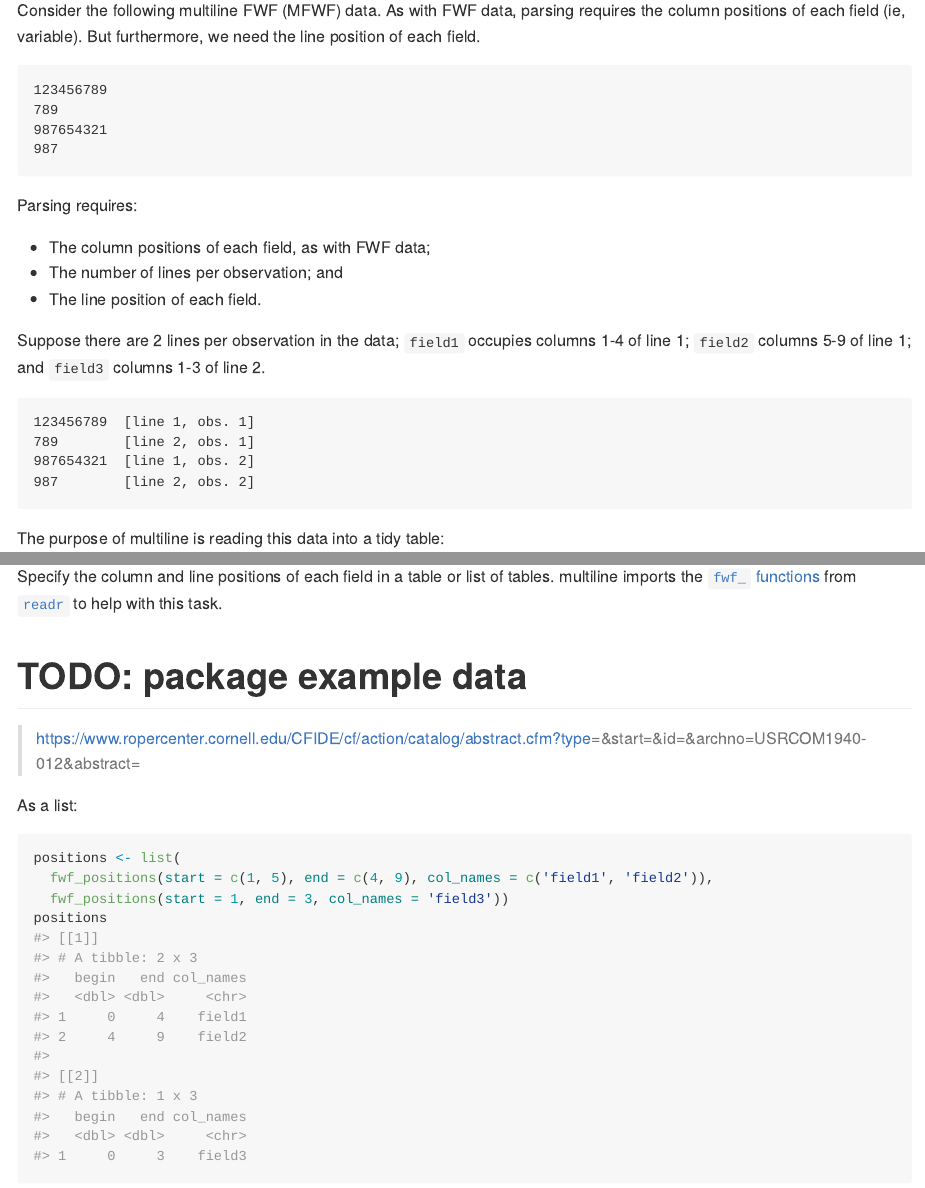
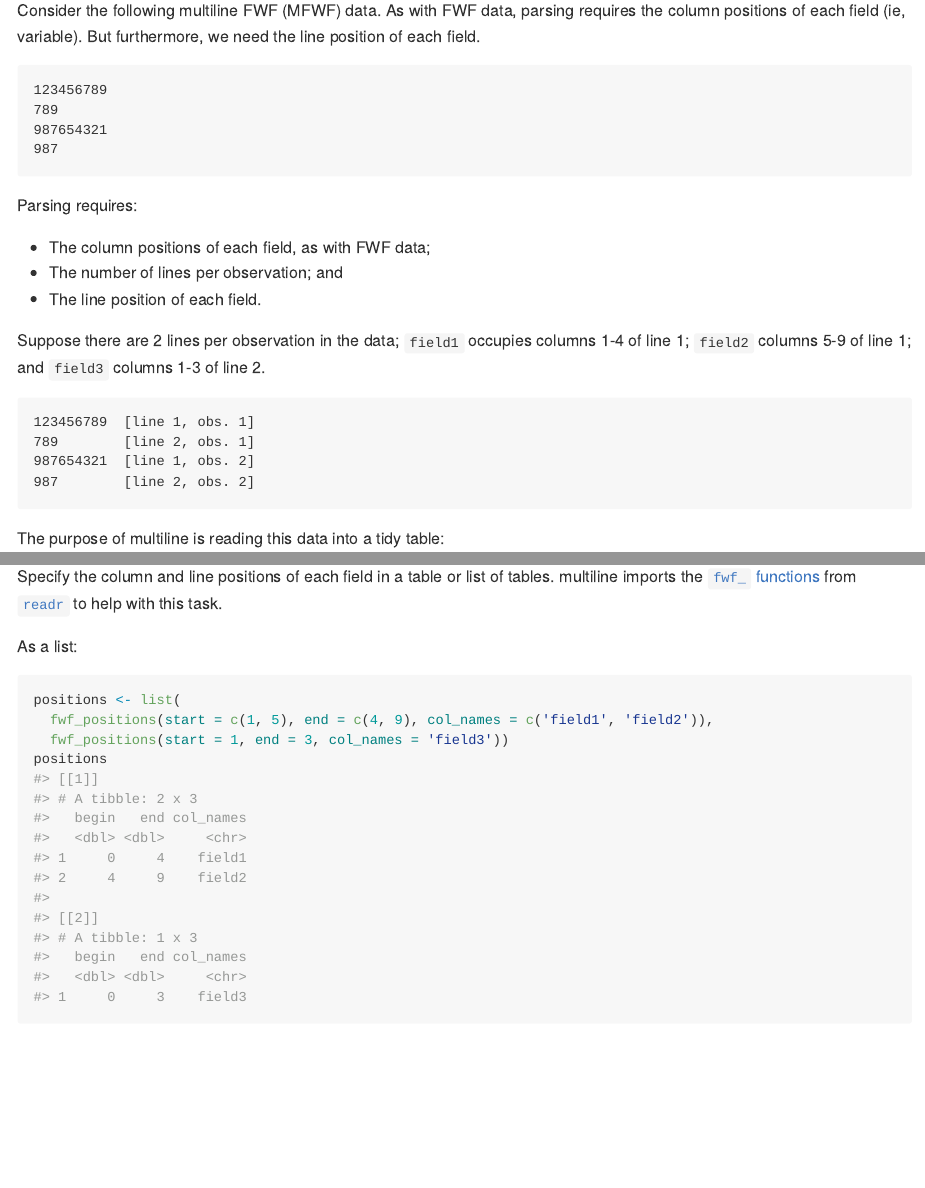
Before and after one commit to jamesdunham/multiline, an R Markdown document (README.Rmd): the page in a window 1100 px wide, from 520 px down, and a second part further down, joined at a grey line. The pictures show the output file README.md that the author committed with the source, drawn offline in the style of GitHub.

Commit message:
clean up TODO comment in README

```diff
--- a/README.Rmd
+++ b/README.Rmd
@@ -82,8 +82,10 @@ Specify the column and line positions of each field in a table or list of
 tables. multiline imports the [`fwf_` functions](http://readr.tidyverse.org/reference/read_fwf.html)
 from [`readr`](http://readr.tidyverse.org/index.html) to help with this task.
 
-# TODO: package example data
-> https://www.ropercenter.cornell.edu/CFIDE/cf/action/catalog/abstract.cfm?type=&start=&id=&archno=USRCOM1940-012&abstract=
+<!--
+TODO: package example data
+https://www.ropercenter.cornell.edu/CFIDE/cf/action/catalog/abstract.cfm?type=&start=&id=&archno=USRCOM1940-012&abstract=
+-->
 
 As a list:
 
```
Also changed, not shown: README.md.
